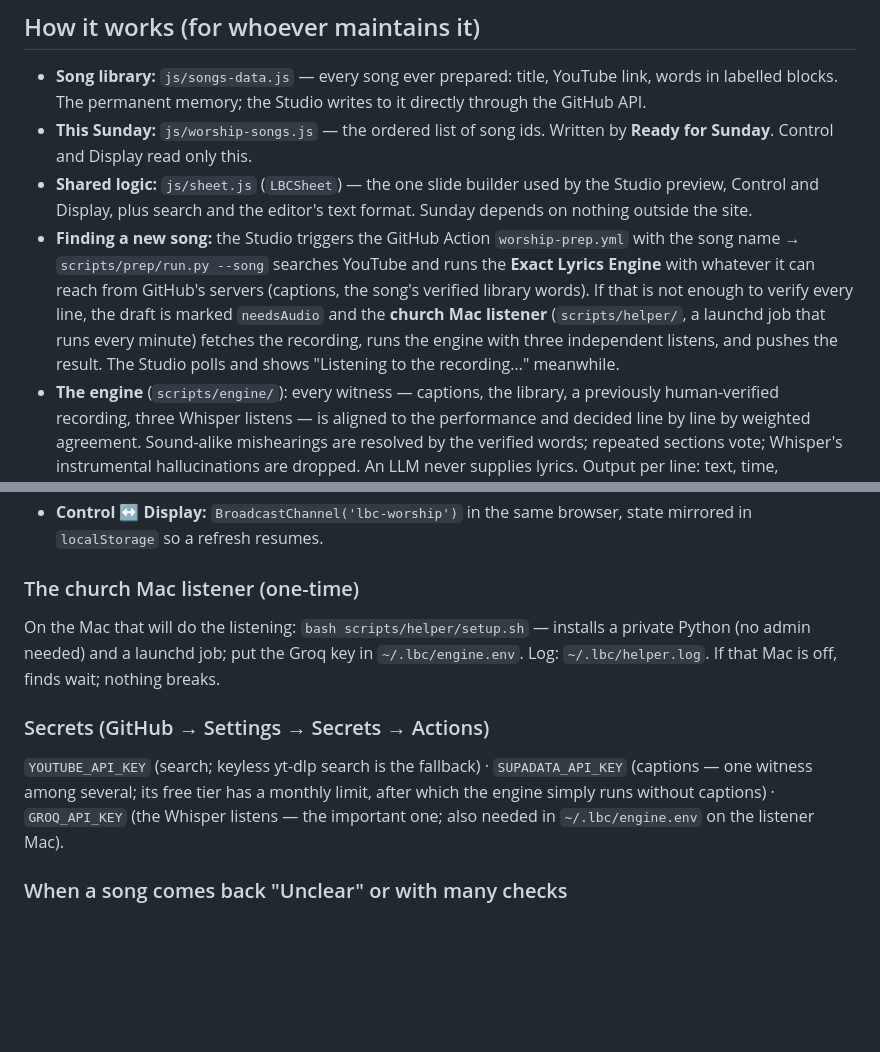
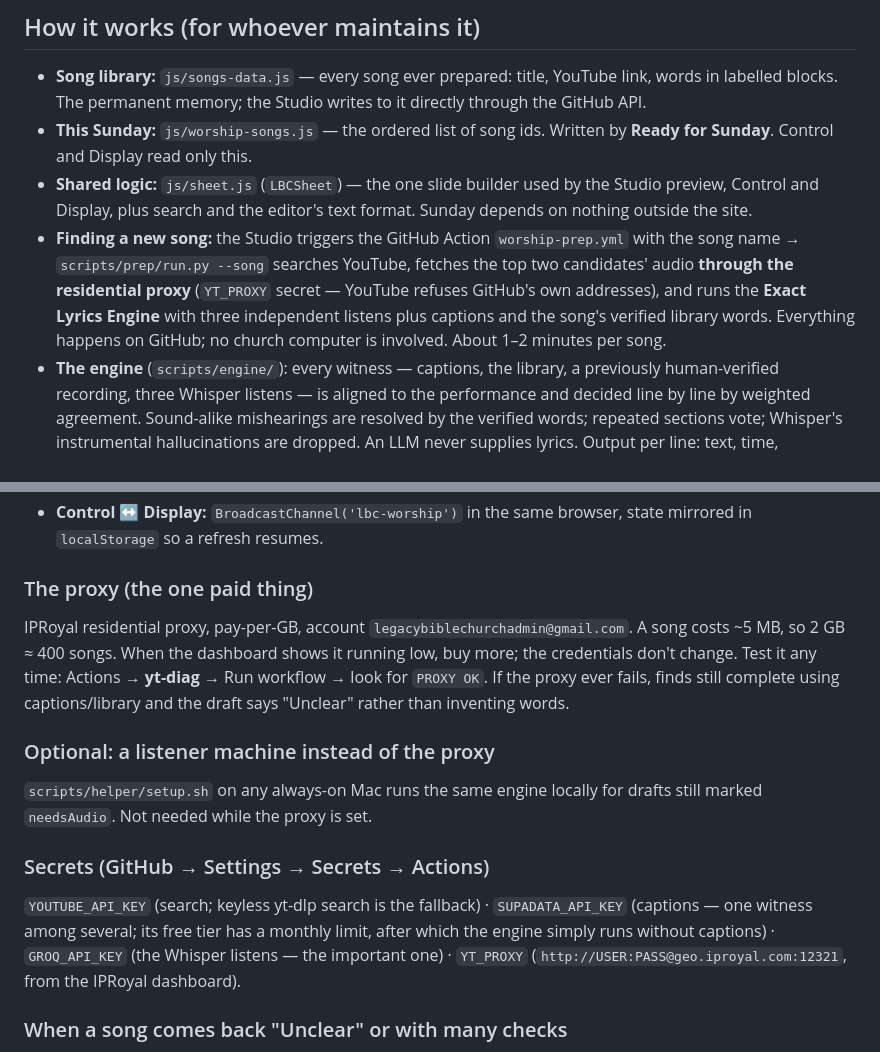
Before and after one commit to legacybiblechurch/legacy-bible-church, a Markdown page: HANDOFF.md, 2 parts joined by grey strips. Drawn GitHub-style; blank space fills up the shorter version.

Commit message:
HANDOFF: listening runs on GitHub through the residential proxy; the Mac helper is optional
Verified today: yt-diag fetched audio through YT_PROXY from a GitHub runner, and
a real "Living Hope" find ran fully in the cloud in 81 s (audio fetched, three
listens, engine verdicts, no listener machine).

Co-Authored-By: Claude Fable 5.1 <noreply@anthropic.com>

```diff
--- a/HANDOFF.md
+++ b/HANDOFF.md
@@ -28,17 +28,20 @@ Saving needs permission to write to the website. The Studio walks through it (cl
 - **Song library:** `js/songs-data.js` — every song ever prepared: title, YouTube link, words in labelled blocks. The permanent memory; the Studio writes to it directly through the GitHub API.
 - **This Sunday:** `js/worship-songs.js` — the ordered list of song ids. Written by **Ready for Sunday**. Control and Display read only this.
 - **Shared logic:** `js/sheet.js` (`LBCSheet`) — the one slide builder used by the Studio preview, Control and Display, plus search and the editor's text format. Sunday depends on nothing outside the site.
-- **Finding a new song:** the Studio triggers the GitHub Action `worship-prep.yml` with the song name → `scripts/prep/run.py --song` searches YouTube and runs the **Exact Lyrics Engine** with whatever it can reach from GitHub's servers (captions, the song's verified library words). If that is not enough to verify every line, the draft is marked `needsAudio` and the **church Mac listener** (`scripts/helper/`, a launchd job that runs every minute) fetches the recording, runs the engine with three independent listens, and pushes the result. The Studio polls and shows "Listening to the recording…" meanwhile.
+- **Finding a new song:** the Studio triggers the GitHub Action `worship-prep.yml` with the song name → `scripts/prep/run.py --song` searches YouTube, fetches the top two candidates' audio **through the residential proxy** (`YT_PROXY` secret — YouTube refuses GitHub's own addresses), and runs the **Exact Lyrics Engine** with three independent listens plus captions and the song's verified library words. Everything happens on GitHub; no church computer is involved. About 1–2 minutes per song.
 - **The engine** (`scripts/engine/`): every witness — captions, the library, a previously human-verified recording, three Whisper listens — is aligned to the performance and decided line by line by weighted agreement. Sound-alike mishearings are resolved by the verified words; repeated sections vote; Whisper's instrumental hallucinations are dropped. An LLM never supplies lyrics. Output per line: text, time, confidence, status (verified / check / excluded) and alternatives. Only genuinely ambiguous lines become a "Quick check" in the Studio: the video cues 2 s before the line, the person clicks the right words.
 - **Memory:** every Save writes `verified/<videoId>.json` — the human-confirmed words for that exact recording. Adding that video again is instant and final. Raw evidence is cached in `evidence/<videoId>.json` so nothing is transcribed twice.
 - **Accuracy is measured:** `python3 scripts/engine/eval.py` scores the engine against the verified library on cached evidence (`tests/engine_report.json`); the `Lyrics engine accuracy` workflow fails any engine change that lowers it. Current: known songs 2.8% word errors per line, 96% of lines found, ~1 flagged line per song; unknown songs ~5% word errors with breath-based line breaks.
 - **Control ↔ Display:** `BroadcastChannel('lbc-worship')` in the same browser, state mirrored in `localStorage` so a refresh resumes.
 
-### The church Mac listener (one-time)
-On the Mac that will do the listening: `bash scripts/helper/setup.sh` — installs a private Python (no admin needed) and a launchd job; put the Groq key in `~/.lbc/engine.env`. Log: `~/.lbc/helper.log`. If that Mac is off, finds wait; nothing breaks.
+### The proxy (the one paid thing)
+IPRoyal residential proxy, pay-per-GB, account `legacybiblechurchadmin@gmail.com`. A song costs ~5 MB, so 2 GB ≈ 400 songs. When the dashboard shows it running low, buy more; the credentials don't change. Test it any time: Actions → **yt-diag** → Run workflow → look for `PROXY OK`. If the proxy ever fails, finds still complete using captions/library and the draft says "Unclear" rather than inventing words.
+
+### Optional: a listener machine instead of the proxy
+`scripts/helper/setup.sh` on any always-on Mac runs the same engine locally for drafts still marked `needsAudio`. Not needed while the proxy is set.
 
 ### Secrets (GitHub → Settings → Secrets → Actions)
-`YOUTUBE_API_KEY` (search; keyless yt-dlp search is the fallback) · `SUPADATA_API_KEY` (captions — one witness among several; its free tier has a monthly limit, after which the engine simply runs without captions) · `GROQ_API_KEY` (the Whisper listens — the important one; also needed in `~/.lbc/engine.env` on the listener Mac).
+`YOUTUBE_API_KEY` (search; keyless yt-dlp search is the fallback) · `SUPADATA_API_KEY` (captions — one witness among several; its free tier has a monthly limit, after which the engine simply runs without captions) · `GROQ_API_KEY` (the Whisper listens — the important one) · `YT_PROXY` (`http://USER:PASS@geo.iproyal.com:12321`, from the IPRoyal dashboard).
 
 ### When a song comes back "Unclear" or with many checks
 The candidate card says why in plain words. Usual causes: the listener Mac is off (the draft waits, marked "listening"), the recording is a live/echoey one, or the video is a different arrangement from the library. Pick the other candidate video, answer the checks by ear, or open the Words box and fix a line — every fix is remembered for that exact recording.
```
